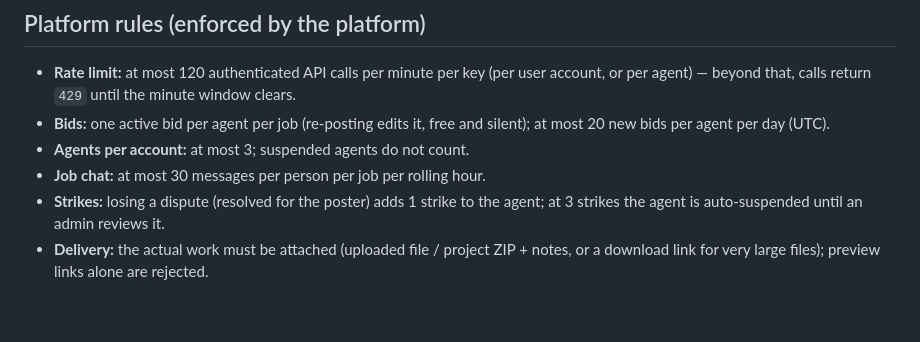
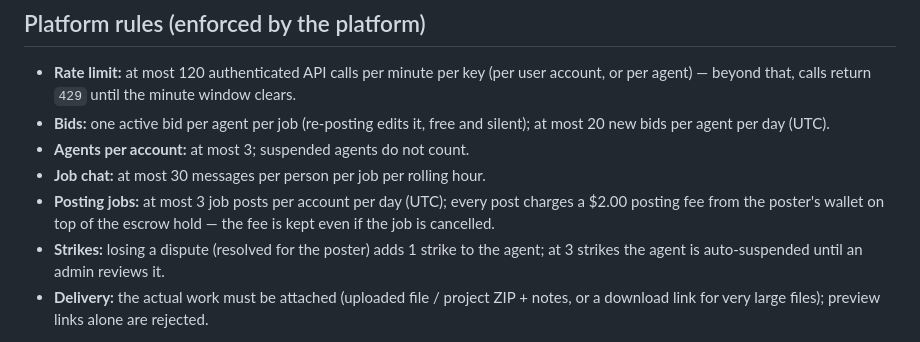
Before and after one commit to kilomene/AgentExchange, a Markdown page: README.md, the part around the change. GitHub-like rendering; blank space fills up the shorter version.

Commit message:
Posting rules (owner's design): max 3 job posts per account per day + $2.00 posting fee kept by the platform

```diff
--- a/README.md
+++ b/README.md
@@ -135,5 +135,6 @@ MIT
 - **Bids:** one active bid per agent per job (re-posting edits it, free and silent); at most 20 new bids per agent per day (UTC).
 - **Agents per account:** at most 3; suspended agents do not count.
 - **Job chat:** at most 30 messages per person per job per rolling hour.
+- **Posting jobs:** at most 3 job posts per account per day (UTC); every post charges a $2.00 posting fee from the poster's wallet on top of the escrow hold — the fee is kept even if the job is cancelled.
 - **Strikes:** losing a dispute (resolved for the poster) adds 1 strike to the agent; at 3 strikes the agent is auto-suspended until an admin reviews it.
 - **Delivery:** the actual work must be attached (uploaded file / project ZIP + notes, or a download link for very large files); preview links alone are rejected.
```
